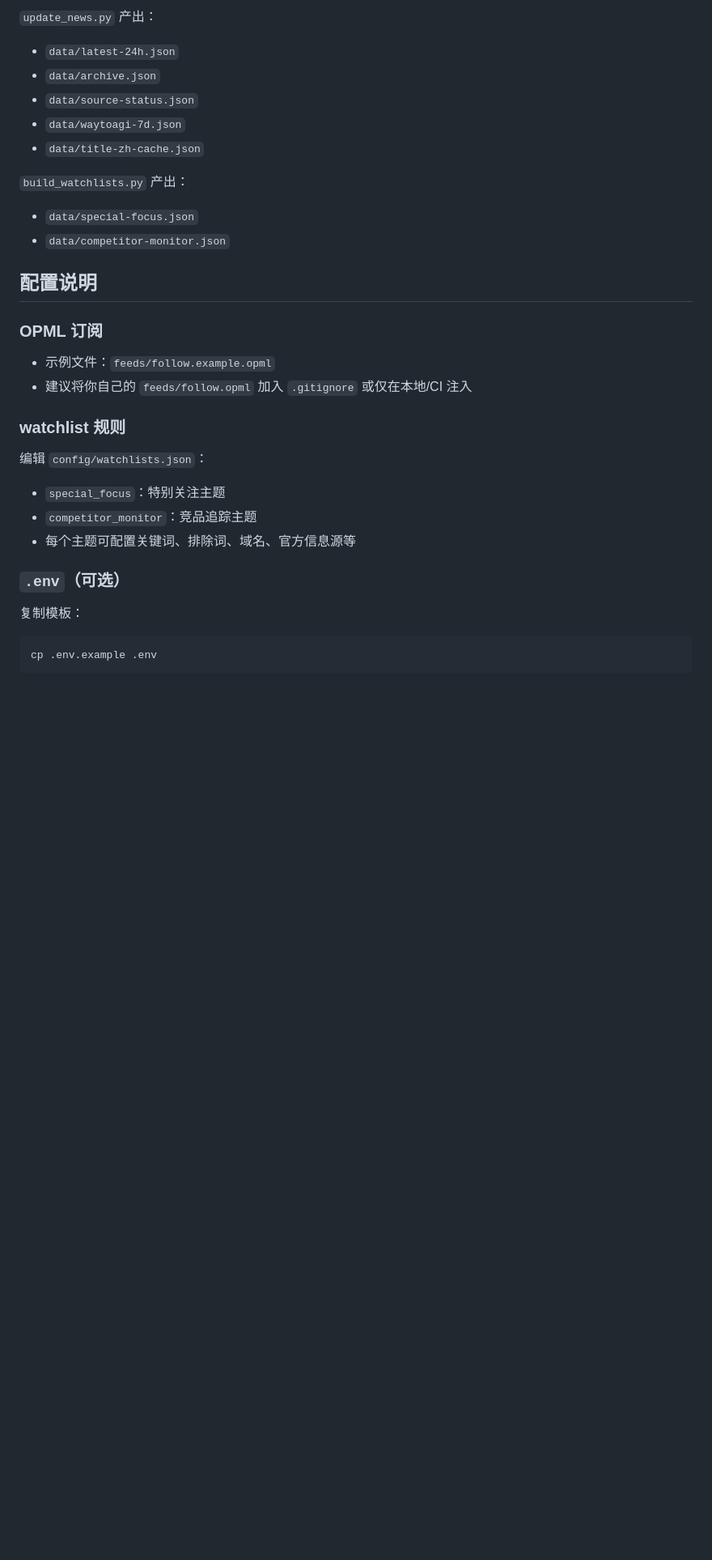
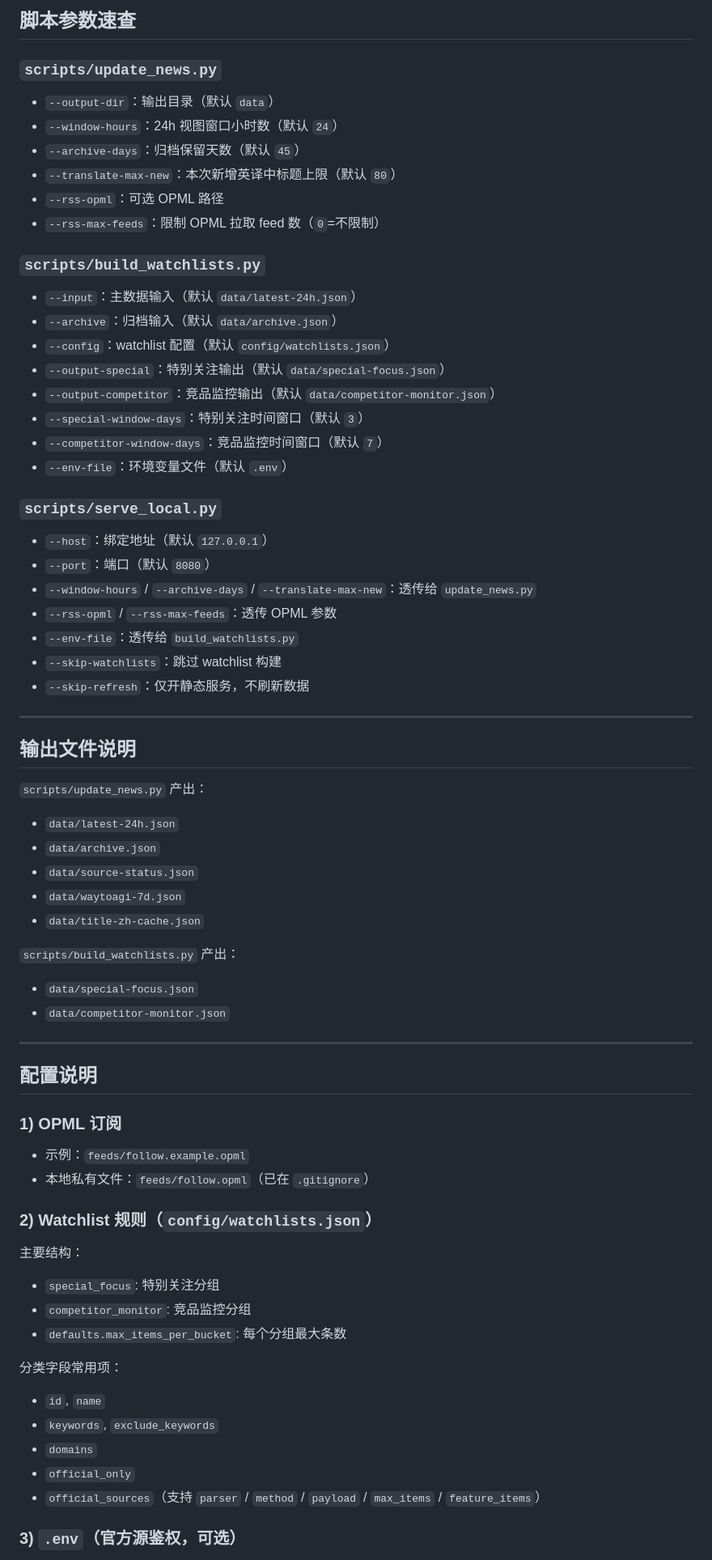
Before and after one commit to katharinadi0523-create/ai-news-radar, a Markdown page: README.md, the part around one of its changes. Shown at 81% size. Drawn GitHub-style; blank space fills up the shorter version.

````diff
--- a/README.md
+++ b/README.md
@@ -104,5 +164,41 @@ python -m unittest discover -s tests -p 'test_*.py'
 
-`update_news.py` 产出：
+## 脚本参数速查
+
+### `scripts/update_news.py`
+
+- `--output-dir`：输出目录（默认 `data`）
+- `--window-hours`：24h 视图窗口小时数（默认 `24`）
+- `--archive-days`：归档保留天数（默认 `45`）
+- `--translate-max-new`：本次新增英译中标题上限（默认 `80`）
+- `--rss-opml`：可选 OPML 路径
+- `--rss-max-feeds`：限制 OPML 拉取 feed 数（`0`=不限制）
+
+### `scripts/build_watchlists.py`
+
+- `--input`：主数据输入（默认 `data/latest-24h.json`）
+- `--archive`：归档输入（默认 `data/archive.json`）
+- `--config`：watchlist 配置（默认 `config/watchlists.json`）
+- `--output-special`：特别关注输出（默认 `data/special-focus.json`）
+- `--output-competitor`：竞品监控输出（默认 `data/competitor-monitor.json`）
+- `--special-window-days`：特别关注时间窗口（默认 `3`）
+- `--competitor-window-days`：竞品监控时间窗口（默认 `7`）
+- `--env-file`：环境变量文件（默认 `.env`）
+
+### `scripts/serve_local.py`
+
+- `--host`：绑定地址（默认 `127.0.0.1`）
+- `--port`：端口（默认 `8080`）
+- `--window-hours` / `--archive-days` / `--translate-max-new`：透传给 `update_news.py`
+- `--rss-opml` / `--rss-max-feeds`：透传 OPML 参数
+- `--env-file`：透传给 `build_watchlists.py`
+- `--skip-watchlists`：跳过 watchlist 构建
+- `--skip-refresh`：仅开静态服务，不刷新数据
+
+---
+
+## 输出文件说明
+
+`scripts/update_news.py` 产出：
 
 - `data/latest-24h.json`
 - `data/archive.json`
@@ -110,31 +206,35 @@ python -m unittest discover -s tests -p 'test_*.py'
 - `data/waytoagi-7d.json`
 - `data/title-zh-cache.json`
 
-`build_watchlists.py` 产出：
+`scripts/build_watchlists.py` 产出：
 
 - `data/special-focus.json`
 - `data/competitor-monitor.json`
 
+---
+
 ## 配置说明
 
-### OPML 订阅
+### 1) OPML 订阅
 
-- 示例文件：`feeds/follow.example.opml`
-- 建议将你自己的 `feeds/follow.opml` 加入 `.gitignore` 或仅在本地/CI 注入
+- 示例：`feeds/follow.example.opml`
+- 本地私有文件：`feeds/follow.opml`（已在 `.gitignore`）
 
-### watchlist 规则
+### 2) Watchlist 规则（`config/watchlists.json`）
 
-编辑 `config/watchlists.json`：
+主要结构：
 
-- `special_focus`：特别关注主题
-- `competitor_monitor`：竞品追踪主题
-- 每个主题可配置关键词、排除词、域名、官方信息源等
+- `special_focus`: 特别关注分组
+- `competitor_monitor`: 竞品监控分组
+- `defaults.max_items_per_bucket`: 每个分组最大条数
 
-### `.env`（可选）
+分类字段常用项：
 
-复制模板：
+- `id`, `name`
+- `keywords`, `exclude_keywords`
+- `domains`
+- `official_only`
+- `official_sources`（支持 `parser` / `method` / `payload` / `max_items` / `feature_items`）
 
-```bash
-cp .env.example .env
-```
+### 3) `.env`（官方源鉴权，可选）
 
````
Also changed, not shown: other parts of README.md (+133 -58 lines).
